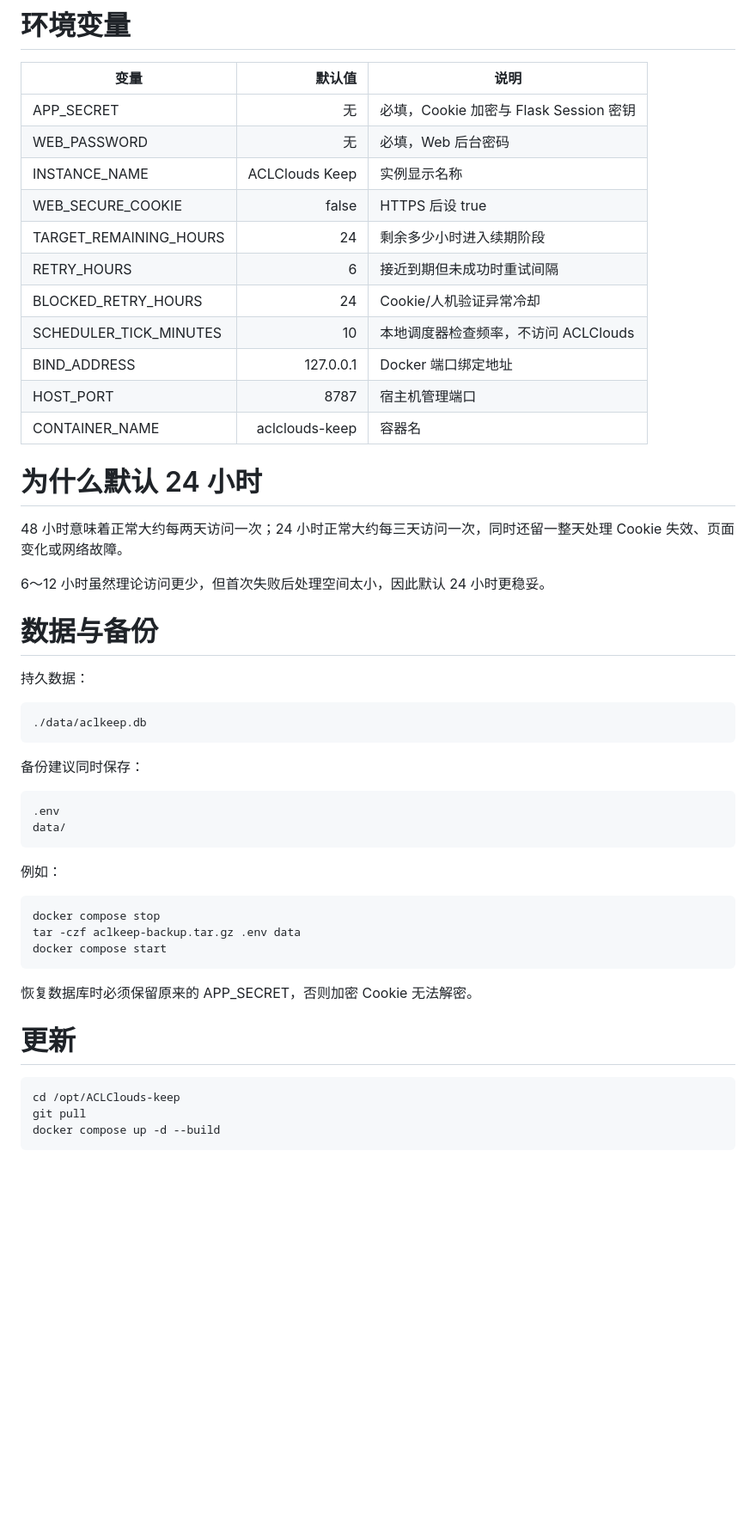
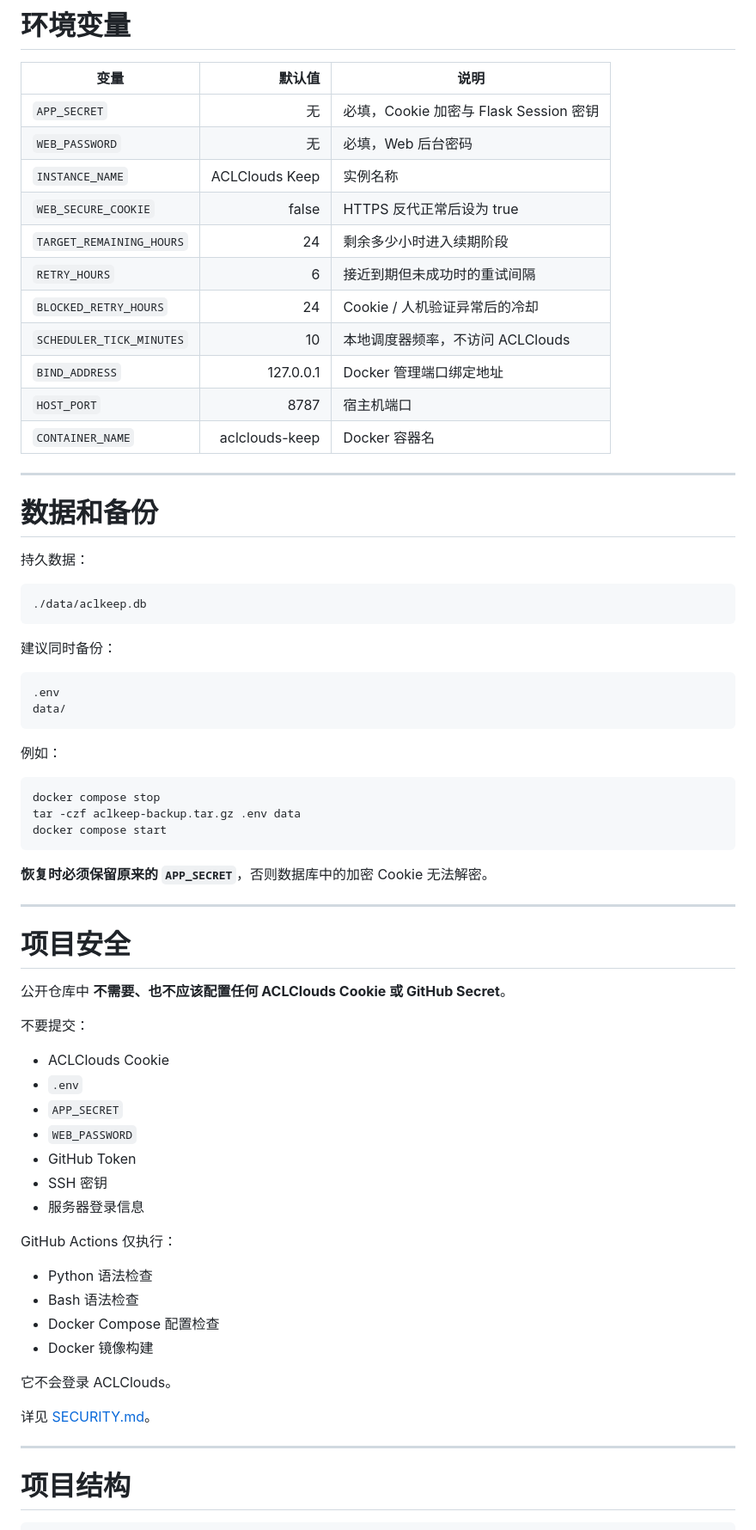
Before and after one commit to frbico/ACLClouds-keep, a Markdown page: README.md, the part around one of its changes. Shown at 86% size. Rendered like a GitHub page; blank space fills up the shorter version.

````diff
--- a/README.md
+++ b/README.md
@@ -268,25 +303,21 @@ docker compose up -d
 
 | 变量 | 默认值 | 说明 |
 |---|---:|---|
-| APP_SECRET | 无 | 必填，Cookie 加密与 Flask Session 密钥 |
-| WEB_PASSWORD | 无 | 必填，Web 后台密码 |
-| INSTANCE_NAME | ACLClouds Keep | 实例显示名称 |
-| WEB_SECURE_COOKIE | false | HTTPS 后设 true |
-| TARGET_REMAINING_HOURS | 24 | 剩余多少小时进入续期阶段 |
-| RETRY_HOURS | 6 | 接近到期但未成功时重试间隔 |
-| BLOCKED_RETRY_HOURS | 24 | Cookie/人机验证异常冷却 |
-| SCHEDULER_TICK_MINUTES | 10 | 本地调度器检查频率，不访问 ACLClouds |
-| BIND_ADDRESS | 127.0.0.1 | Docker 端口绑定地址 |
-| HOST_PORT | 8787 | 宿主机管理端口 |
-| CONTAINER_NAME | aclclouds-keep | 容器名 |
+| `APP_SECRET` | 无 | 必填，Cookie 加密与 Flask Session 密钥 |
+| `WEB_PASSWORD` | 无 | 必填，Web 后台密码 |
+| `INSTANCE_NAME` | ACLClouds Keep | 实例名称 |
+| `WEB_SECURE_COOKIE` | false | HTTPS 反代正常后设为 true |
+| `TARGET_REMAINING_HOURS` | 24 | 剩余多少小时进入续期阶段 |
+| `RETRY_HOURS` | 6 | 接近到期但未成功时的重试间隔 |
+| `BLOCKED_RETRY_HOURS` | 24 | Cookie / 人机验证异常后的冷却 |
+| `SCHEDULER_TICK_MINUTES` | 10 | 本地调度器频率，不访问 ACLClouds |
+| `BIND_ADDRESS` | 127.0.0.1 | Docker 管理端口绑定地址 |
+| `HOST_PORT` | 8787 | 宿主机端口 |
+| `CONTAINER_NAME` | aclclouds-keep | Docker 容器名 |
 
-# 为什么默认 24 小时
+---
 
-48 小时意味着正常大约每两天访问一次；24 小时正常大约每三天访问一次，同时还留一整天处理 Cookie 失效、页面变化或网络故障。
-
-6～12 小时虽然理论访问更少，但首次失败后处理空间太小，因此默认 24 小时更稳妥。
-
-# 数据与备份
+# 数据和备份
 
 持久数据：
 
@@ -294,7 +325,7 @@ docker compose up -d
 ./data/aclkeep.db
 ```
 
-备份建议同时保存：
+建议同时备份：
 
 ```text
 .env
@@ -309,11 +340,36 @@ tar -czf aclkeep-backup.tar.gz .env data
 docker compose start
 ```
 
-恢复数据库时必须保留原来的 APP_SECRET，否则加密 Cookie 无法解密。
+**恢复时必须保留原来的 `APP_SECRET`**，否则数据库中的加密 Cookie 无法解密。
 
-# 更新
+---
 
-```bash
-cd /opt/ACLClouds-keep
-git pull
-docker compose up -d --build
+# 项目安全
+
+公开仓库中 **不需要、也不应该配置任何 ACLClouds Cookie 或 GitHub Secret**。
+
+不要提交：
+
+- ACLClouds Cookie
+- `.env`
+- `APP_SECRET`
+- `WEB_PASSWORD`
+- GitHub Token
+- SSH 密钥
+- 服务器登录信息
+
+GitHub Actions 仅执行：
+
+- Python 语法检查
+- Bash 语法检查
+- Docker Compose 配置检查
+- Docker 镜像构建
+
+它不会登录 ACLClouds。
+
+详见 [SECURITY.md](SECURITY.md)。
+
+---
+
+# 项目结构
+
````
Also changed, not shown: other parts of README.md (+267 -216 lines).
